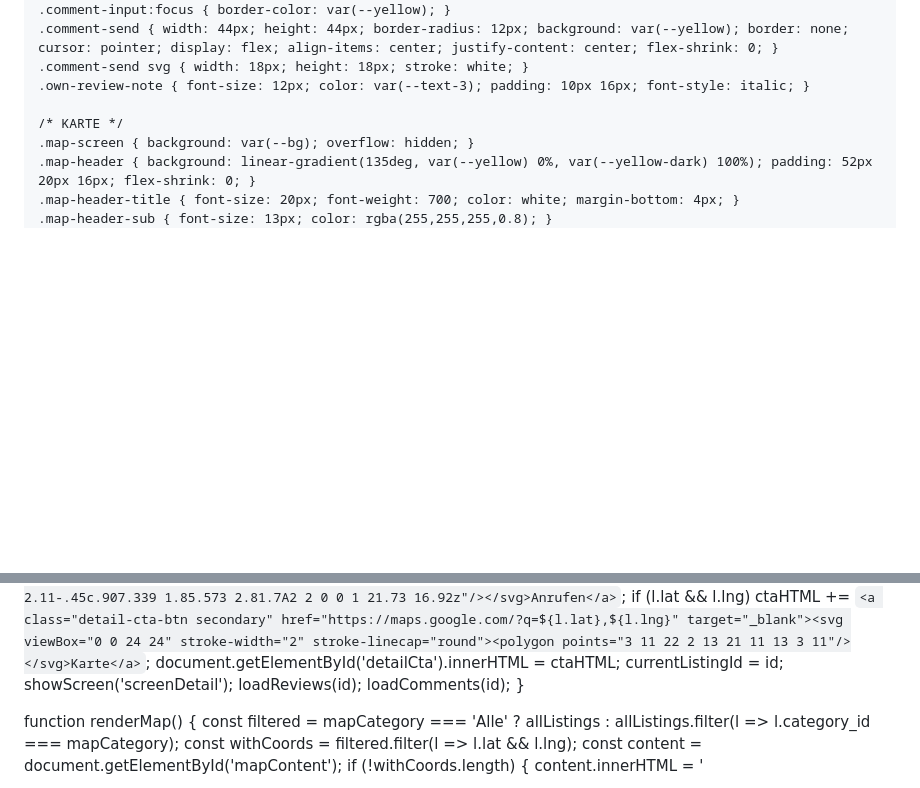
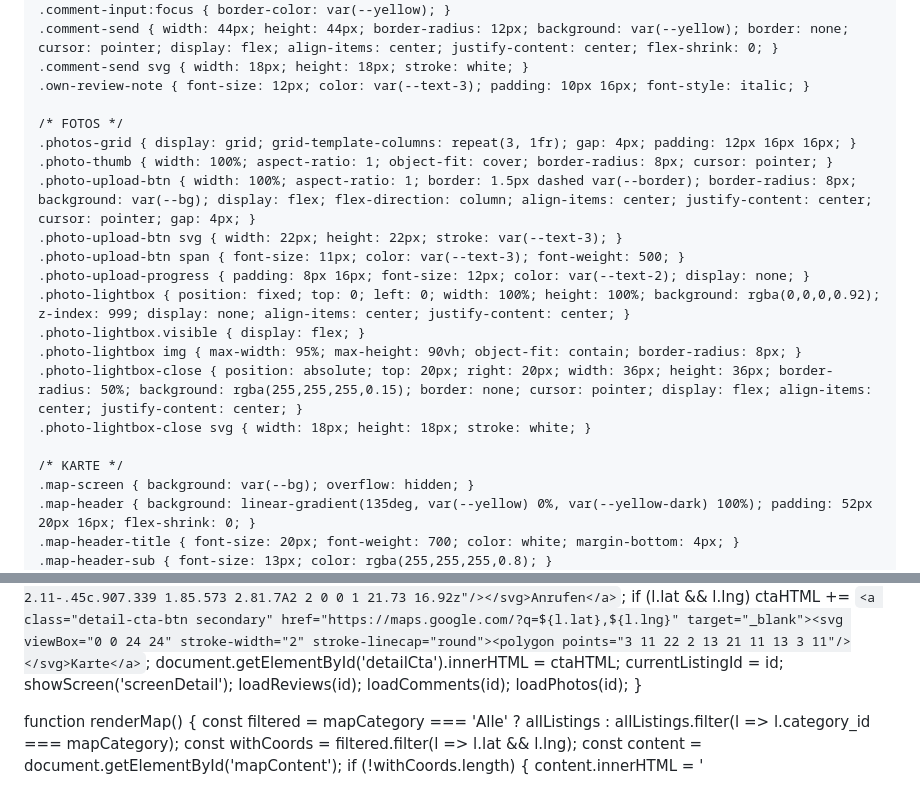
Before and after one commit to escapedeutschland/buscar-app, a Markdown page: README.md, 2 parts joined by grey strips. Rendered like a GitHub page; blank space fills up the shorter version.

```diff
--- a/README.md
+++ b/README.md
@@ -181,6 +182,19 @@
     .comment-send { width: 44px; height: 44px; border-radius: 12px; background: var(--yellow); border: none; cursor: pointer; display: flex; align-items: center; justify-content: center; flex-shrink: 0; }
     .comment-send svg { width: 18px; height: 18px; stroke: white; }
     .own-review-note { font-size: 12px; color: var(--text-3); padding: 10px 16px; font-style: italic; }
+
+    /* FOTOS */
+    .photos-grid { display: grid; grid-template-columns: repeat(3, 1fr); gap: 4px; padding: 12px 16px 16px; }
+    .photo-thumb { width: 100%; aspect-ratio: 1; object-fit: cover; border-radius: 8px; cursor: pointer; }
+    .photo-upload-btn { width: 100%; aspect-ratio: 1; border: 1.5px dashed var(--border); border-radius: 8px; background: var(--bg); display: flex; flex-direction: column; align-items: center; justify-content: center; cursor: pointer; gap: 4px; }
+    .photo-upload-btn svg { width: 22px; height: 22px; stroke: var(--text-3); }
+    .photo-upload-btn span { font-size: 11px; color: var(--text-3); font-weight: 500; }
+    .photo-upload-progress { padding: 8px 16px; font-size: 12px; color: var(--text-2); display: none; }
+    .photo-lightbox { position: fixed; top: 0; left: 0; width: 100%; height: 100%; background: rgba(0,0,0,0.92); z-index: 999; display: none; align-items: center; justify-content: center; }
+    .photo-lightbox.visible { display: flex; }
+    .photo-lightbox img { max-width: 95%; max-height: 90vh; object-fit: contain; border-radius: 8px; }
+    .photo-lightbox-close { position: absolute; top: 20px; right: 20px; width: 36px; height: 36px; border-radius: 50%; background: rgba(255,255,255,0.15); border: none; cursor: pointer; display: flex; align-items: center; justify-content: center; }
+    .photo-lightbox-close svg { width: 18px; height: 18px; stroke: white; }
 
     /* KARTE */
     .map-screen { background: var(--bg); overflow: hidden; }
@@ -833,6 +861,7 @@
     showScreen('screenDetail');
     loadReviews(id);
     loadComments(id);
+    loadPhotos(id);
   }
 
   function renderMap() {
```
Also changed, not shown: other parts of README.md (+84 -0 lines).
